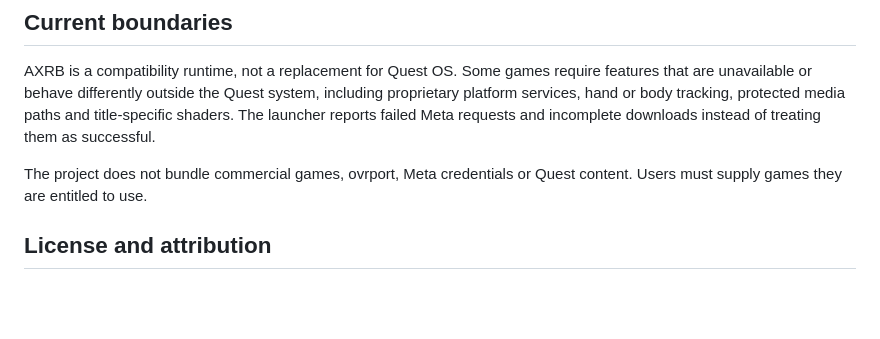
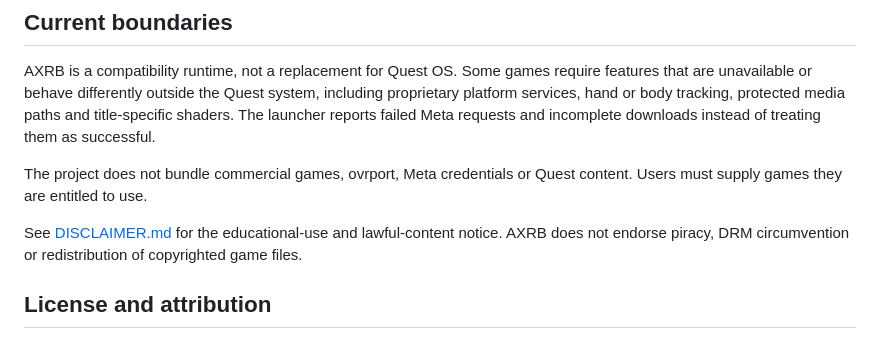
Before and after one commit to TheReal-Flo/AXRB, a Markdown page: README.md, the part around the change. Rendered like a GitHub page; blank space fills up the shorter version.

Commit message:
Add educational use disclaimer

```diff
--- a/README.md
+++ b/README.md
@@ -78,6 +78,10 @@ Meta requests and incomplete downloads instead of treating them as successful.
 The project does not bundle commercial games, ovrport, Meta credentials or
 Quest content. Users must supply games they are entitled to use.
 
+See [DISCLAIMER.md](DISCLAIMER.md) for the educational-use and lawful-content
+notice. AXRB does not endorse piracy, DRM circumvention or redistribution of
+copyrighted game files.
+
 ## License and attribution
 
 AXRB is licensed under the terms in [LICENSE](LICENSE). Third-party components
```
Also changed, not shown: DISCLAIMER.md (added, +19 -0 lines), launcher/README.md (+2 -0 lines).
